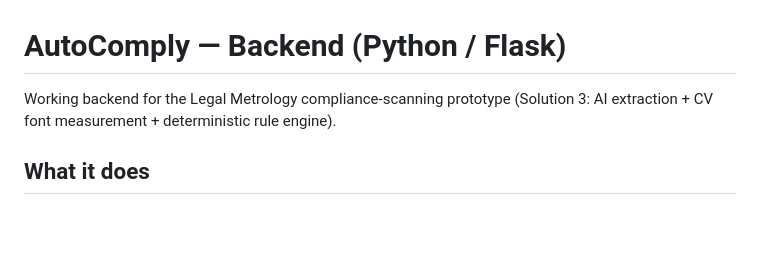
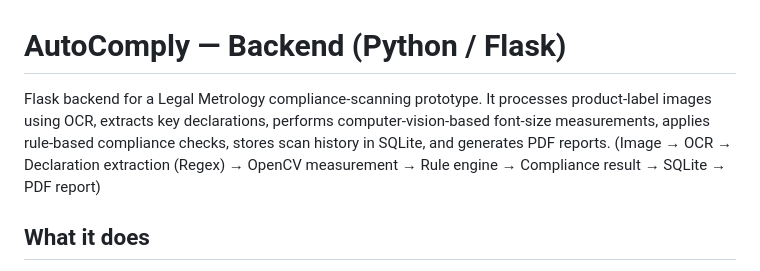
Before and after one commit to fore-runner/autocomply, a Markdown page: README.md, the part around the change. Drawn GitHub-style; blank space fills up the shorter version.

```diff
--- a/README.md
+++ b/README.md
@@ -1,7 +1,8 @@
 # AutoComply — Backend (Python / Flask)
 
-Working backend for the Legal Metrology compliance-scanning prototype
-(Solution 3: AI extraction + CV font measurement + deterministic rule engine).
+Flask backend for a Legal Metrology compliance-scanning prototype. It processes product-label images using OCR, extracts key declarations, performs computer-vision-based font-size measurements, applies rule-based compliance checks, stores scan history in SQLite, and generates PDF reports.
+(Image → OCR → Declaration extraction (Regex) → OpenCV measurement → Rule engine → Compliance result → SQLite → PDF report)
+
 
 ## What it does
 
```
